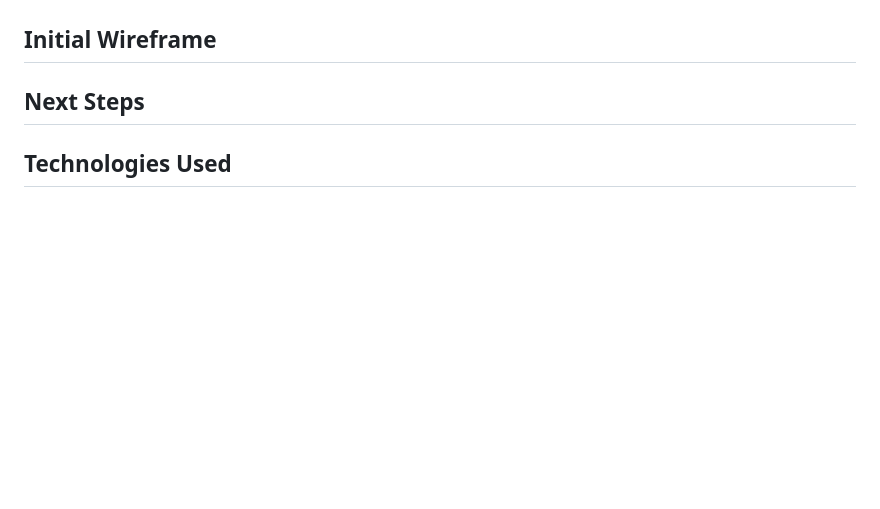
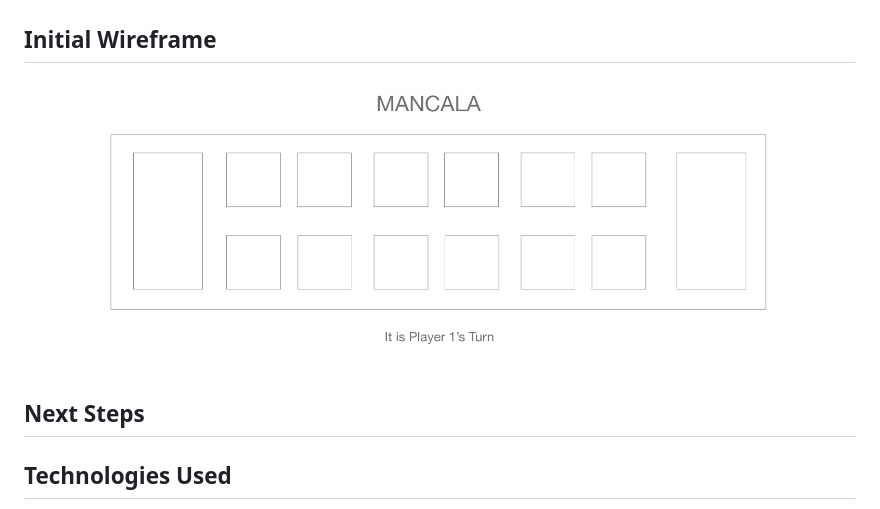
Before and after one commit to jyandell83/mancala, a Markdown page: README.md, the part around the change. GitHub-like rendering; pictures changed too: assets/MancalaWireFrame.png (added); blank space fills up the shorter version.

Commit message:
add wireframe to readme

```diff
--- a/README.md
+++ b/README.md
@@ -11,6 +11,7 @@ mancala game
 7. The game ends when any player has 6 empty holes. That player then captures all seeds in opponent's holes.
 8. Seeds in the stores are tallied and the player with the most seeds wins.
 ## Initial Wireframe
+![Mancala Wireframe](./assets/MancalaWireFrame.png)
 ## Next Steps
 ## Technologies Used
 - JavaScript
```
